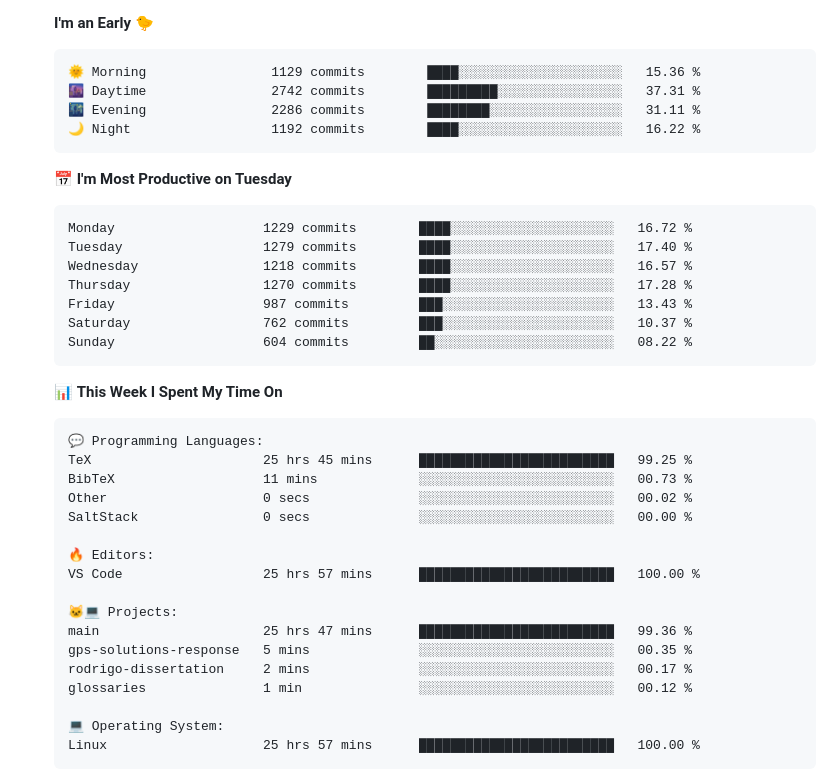
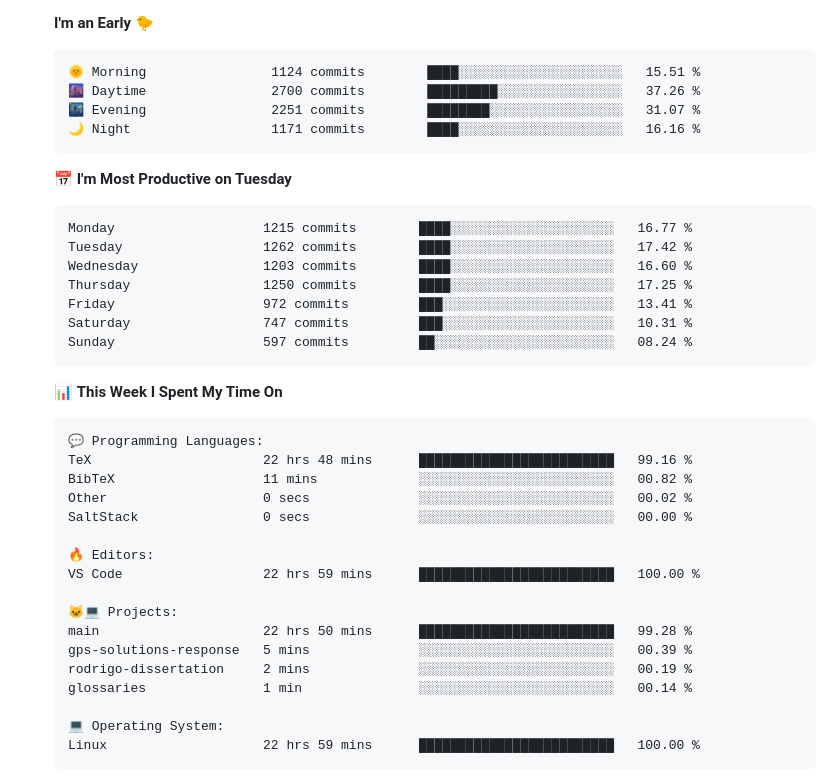
Before and after one commit to tapyu/tapyu, a Markdown page: README.md, the part around one of its changes. Rendered like a GitHub page; folded sections open.

Commit message:
Updated with Dev Metrics

````diff
--- a/README.md
+++ b/README.md
@@ -94,21 +94,21 @@ I work in the area of <b>GNSS signal processing</b>, and I especially focus on t
 **I'm an Early 🐤**
 
 ```text
-🌞 Morning                1129 commits        ████░░░░░░░░░░░░░░░░░░░░░   15.36 %
-🌆 Daytime                2742 commits        █████████░░░░░░░░░░░░░░░░   37.31 %
-🌃 Evening                2286 commits        ████████░░░░░░░░░░░░░░░░░   31.11 %
-🌙 Night                  1192 commits        ████░░░░░░░░░░░░░░░░░░░░░   16.22 %
+🌞 Morning                1124 commits        ████░░░░░░░░░░░░░░░░░░░░░   15.51 %
+🌆 Daytime                2700 commits        █████████░░░░░░░░░░░░░░░░   37.26 %
+🌃 Evening                2251 commits        ████████░░░░░░░░░░░░░░░░░   31.07 %
+🌙 Night                  1171 commits        ████░░░░░░░░░░░░░░░░░░░░░   16.16 %
 ```
 📅 **I'm Most Productive on Tuesday**
 
 ```text
-Monday                   1229 commits        ████░░░░░░░░░░░░░░░░░░░░░   16.72 %
-Tuesday                  1279 commits        ████░░░░░░░░░░░░░░░░░░░░░   17.40 %
-Wednesday                1218 commits        ████░░░░░░░░░░░░░░░░░░░░░   16.57 %
-Thursday                 1270 commits        ████░░░░░░░░░░░░░░░░░░░░░   17.28 %
-Friday                   987 commits         ███░░░░░░░░░░░░░░░░░░░░░░   13.43 %
-Saturday                 762 commits         ███░░░░░░░░░░░░░░░░░░░░░░   10.37 %
-Sunday                   604 commits         ██░░░░░░░░░░░░░░░░░░░░░░░   08.22 %
+Monday                   1215 commits        ████░░░░░░░░░░░░░░░░░░░░░   16.77 %
+Tuesday                  1262 commits        ████░░░░░░░░░░░░░░░░░░░░░   17.42 %
+Wednesday                1203 commits        ████░░░░░░░░░░░░░░░░░░░░░   16.60 %
+Thursday                 1250 commits        ████░░░░░░░░░░░░░░░░░░░░░   17.25 %
+Friday                   972 commits         ███░░░░░░░░░░░░░░░░░░░░░░   13.41 %
+Saturday                 747 commits         ███░░░░░░░░░░░░░░░░░░░░░░   10.31 %
+Sunday                   597 commits         ██░░░░░░░░░░░░░░░░░░░░░░░   08.24 %
 ```
 
 
@@ -116,22 +116,22 @@ Sunday                   604 commits         ██░░░░░░░░░
 
 ```text
 💬 Programming Languages:
-TeX                      25 hrs 45 mins      █████████████████████████   99.25 %
-BibTeX                   11 mins             ░░░░░░░░░░░░░░░░░░░░░░░░░   00.73 %
+TeX                      22 hrs 48 mins      █████████████████████████   99.16 %
+BibTeX                   11 mins             ░░░░░░░░░░░░░░░░░░░░░░░░░   00.82 %
 Other                    0 secs              ░░░░░░░░░░░░░░░░░░░░░░░░░   00.02 %
 SaltStack                0 secs              ░░░░░░░░░░░░░░░░░░░░░░░░░   00.00 %
 
 🔥 Editors:
-VS Code                  25 hrs 57 mins      █████████████████████████   100.00 %
+VS Code                  22 hrs 59 mins      █████████████████████████   100.00 %
 
 🐱‍💻 Projects:
-main                     25 hrs 47 mins      █████████████████████████   99.36 %
-gps-solutions-response   5 mins              ░░░░░░░░░░░░░░░░░░░░░░░░░   00.35 %
-rodrigo-dissertation     2 mins              ░░░░░░░░░░░░░░░░░░░░░░░░░   00.17 %
-glossaries               1 min               ░░░░░░░░░░░░░░░░░░░░░░░░░   00.12 %
+main                     22 hrs 50 mins      █████████████████████████   99.28 %
+gps-solutions-response   5 mins              ░░░░░░░░░░░░░░░░░░░░░░░░░   00.39 %
+rodrigo-dissertation     2 mins              ░░░░░░░░░░░░░░░░░░░░░░░░░   00.19 %
+glossaries               1 min               ░░░░░░░░░░░░░░░░░░░░░░░░░   00.14 %
 
 💻 Operating System:
-Linux                    25 hrs 57 mins      █████████████████████████   100.00 %
+Linux                    22 hrs 59 mins      █████████████████████████   100.00 %
 ```
 
 
````
Also changed, not shown: other parts of README.md (+2 -2 lines).
